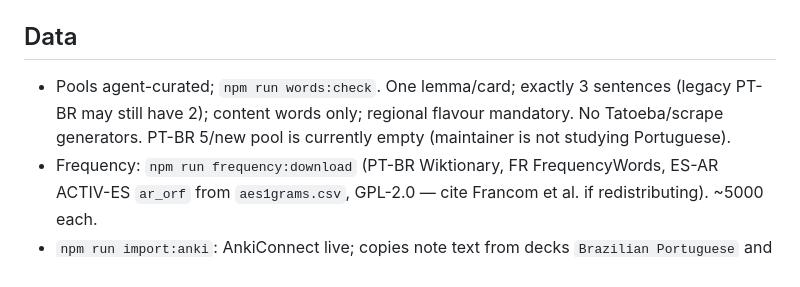
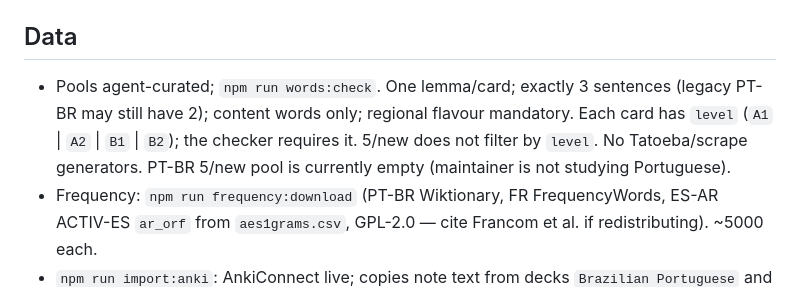
Before and after one commit to jdserenity/ten, a Markdown page: scaffold/CODEMAP-LLM.md, the part around the change. Drawn GitHub-style.

Commit message:
Document the required CEFR level on pool cards and the 15-word writing batch so later seeds stay consistent.
Co-authored-by: Cursor <cursoragent@cursor.com>

```diff
--- a/scaffold/CODEMAP-LLM.md
+++ b/scaffold/CODEMAP-LLM.md
@@ -72,7 +72,7 @@ Auth header **`X-User-Id`** (numeric) on data routes except login + translate +
 Languages stored: `PT-BR`, `FR`, `FR-FR`, `ES-AR`.
 
 ## Data
-- Pools agent-curated; `npm run words:check`. One lemma/card; exactly 3 sentences (legacy PT-BR may still have 2); content words only; regional flavour mandatory. No Tatoeba/scrape generators. PT-BR 5/new pool is currently empty (maintainer is not studying Portuguese).
+- Pools agent-curated; `npm run words:check`. One lemma/card; exactly 3 sentences (legacy PT-BR may still have 2); content words only; regional flavour mandatory. Each card has `level` (`A1` \| `A2` \| `B1` \| `B2`); the checker requires it. 5/new does not filter by `level`. No Tatoeba/scrape generators. PT-BR 5/new pool is currently empty (maintainer is not studying Portuguese).
 - Frequency: `npm run frequency:download` (PT-BR Wiktionary, FR FrequencyWords, ES-AR ACTIV-ES `ar_orf` from `aes1grams.csv`, GPL-2.0 — cite Francom et al. if redistributing). ~5000 each.
 - `npm run import:anki`: AnkiConnect live; copies note text from decks `Brazilian Portuguese` and `French`; FSRS starts fresh (all imported = new); re-run skips duplicates.
 
```
Also changed, not shown: 1 other file.
